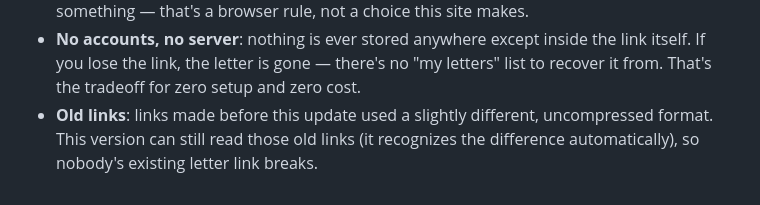
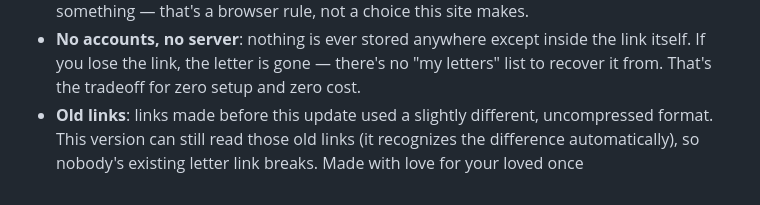
Before and after one commit to arcticfoxcreations/diginotes, a Markdown page: README.md, the part around the change. GitHub-like rendering.

```diff
--- a/README.md
+++ b/README.md
@@ -32,3 +32,4 @@ That's it — no build step, no dependencies to install. The site does load one
 - **Autoplay**: no site can force audio/video to play with sound before the visitor taps something — that's a browser rule, not a choice this site makes.
 - **No accounts, no server**: nothing is ever stored anywhere except inside the link itself. If you lose the link, the letter is gone — there's no "my letters" list to recover it from. That's the tradeoff for zero setup and zero cost.
 - **Old links**: links made before this update used a slightly different, uncompressed format. This version can still read those old links (it recognizes the difference automatically), so nobody's existing letter link breaks.
+Made with love for your loved once
```
